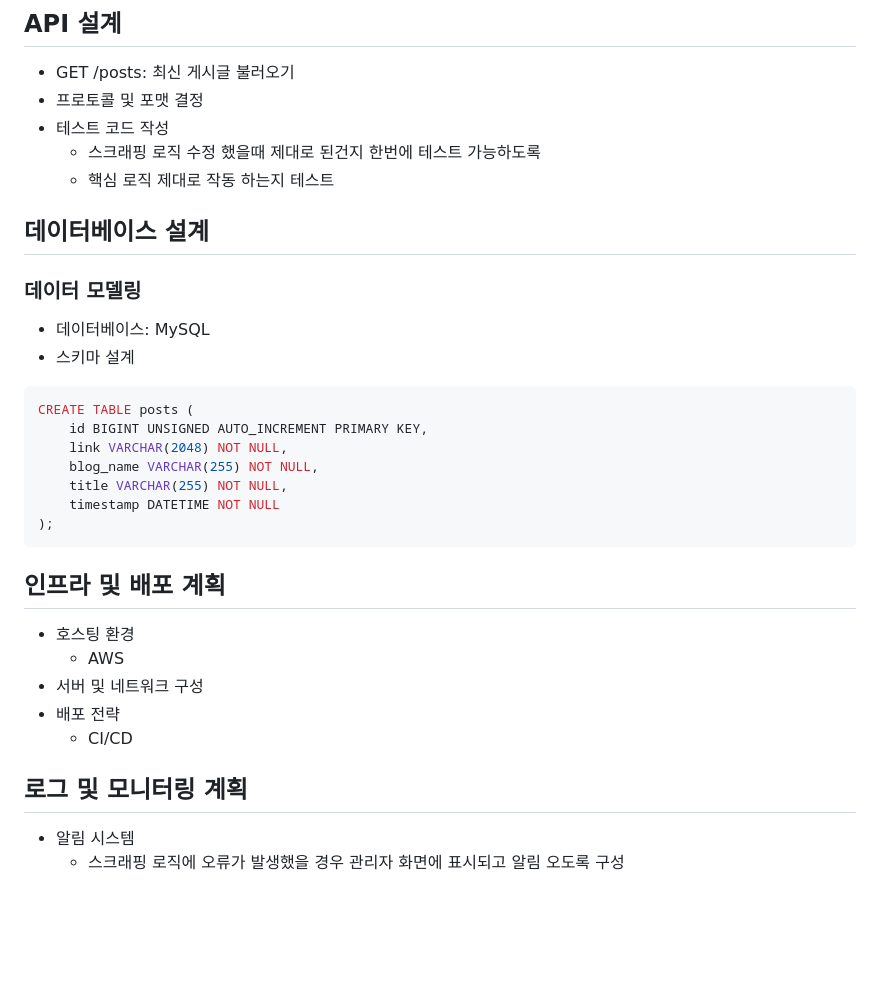
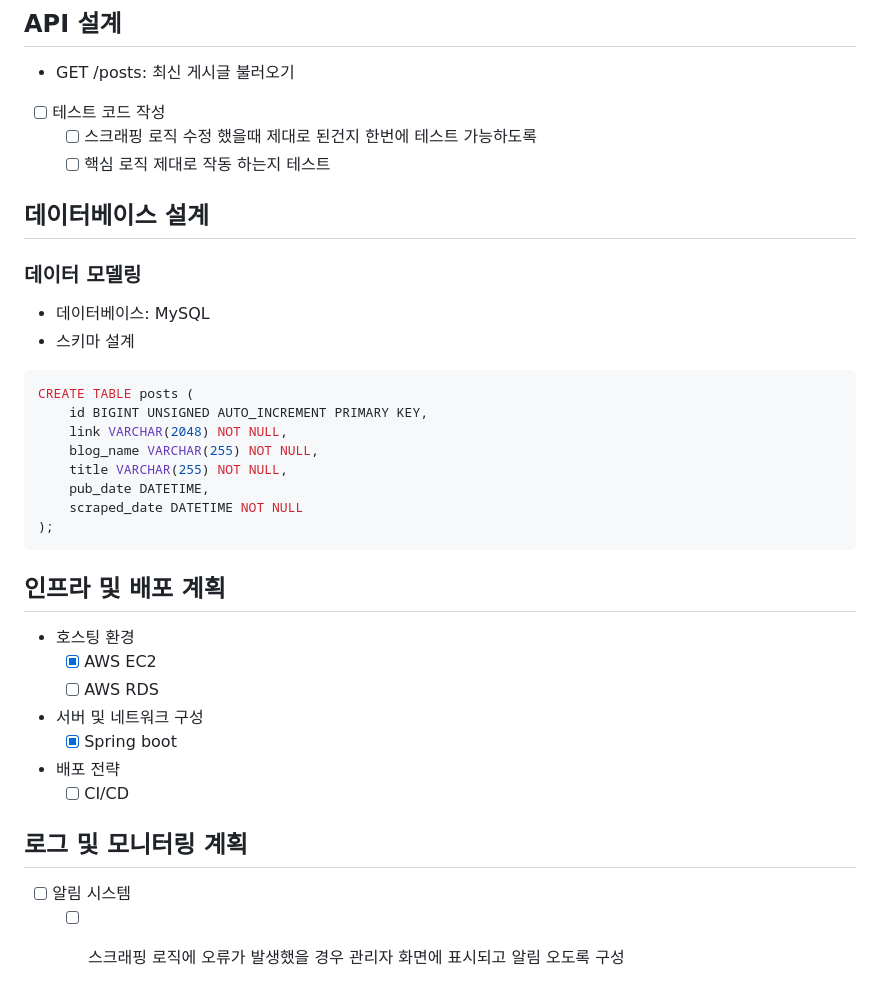
Before and after one commit to dgh06175/tech-blog-notification, a Markdown page: README.md, the part around one of its changes. Rendered like a GitHub page; blank space fills up the shorter version.

````diff
--- a/README.md
+++ b/README.md
@@ -133,10 +127,10 @@ AWS EC2에 배포된 Spring Boot 애플리케이션의 REST API를 호출하여
 ## API 설계
 
 - GET /posts: 최신 게시글 불러오기
-- 프로토콜 및 포맷 결정
-- 테스트 코드 작성
-  - 스크래핑 로직 수정 했을때 제대로 된건지 한번에 테스트 가능하도록
-  - 핵심 로직 제대로 작동 하는지 테스트
+
+- [ ] 테스트 코드 작성
+  - [ ] 스크래핑 로직 수정 했을때 제대로 된건지 한번에 테스트 가능하도록
+  - [ ] 핵심 로직 제대로 작동 하는지 테스트
 
 ## 데이터베이스 설계
 
@@ -144,25 +138,29 @@ AWS EC2에 배포된 Spring Boot 애플리케이션의 REST API를 호출하여
 
 - 데이터베이스: MySQL
 - 스키마 설계
+
 ```sql
 CREATE TABLE posts (
     id BIGINT UNSIGNED AUTO_INCREMENT PRIMARY KEY,
     link VARCHAR(2048) NOT NULL,
     blog_name VARCHAR(255) NOT NULL,
     title VARCHAR(255) NOT NULL,
-    timestamp DATETIME NOT NULL
+    pub_date DATETIME,
+    scraped_date DATETIME NOT NULL
 );
 ```
 
 ## 인프라 및 배포 계획
 
 - 호스팅 환경
-  - AWS
+  - [x] AWS EC2
+  - [ ] AWS RDS
 - 서버 및 네트워크 구성
+  - [x] Spring boot
 - 배포 전략
-  - CI/CD
+  - [ ] CI/CD
 
 ## 로그 및 모니터링 계획
 
-- 알림 시스템
-  - 스크래핑 로직에 오류가 발생했을 경우 관리자 화면에 표시되고 알림 오도록 구성
+- [ ] 알림 시스템
+  - [ ] 스크래핑 로직에 오류가 발생했을 경우 관리자 화면에 표시되고 알림 오도록 구성
````
Also changed, not shown: other parts of README.md (+15 -21 lines).
